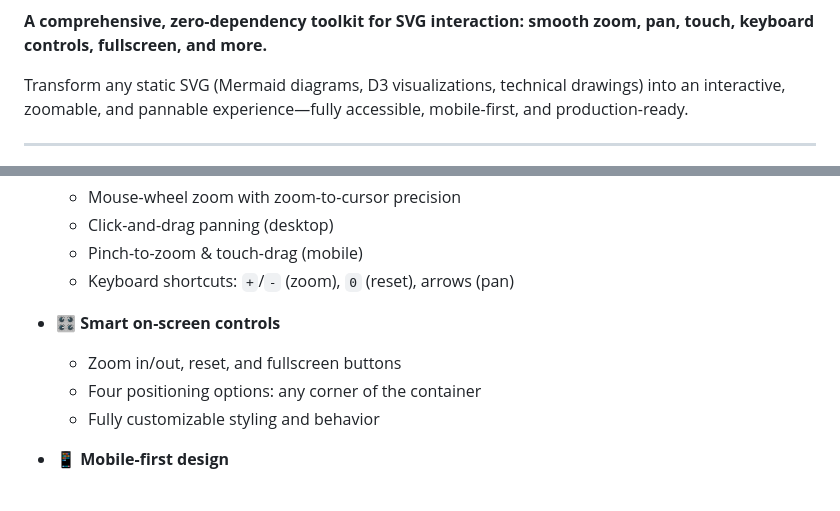
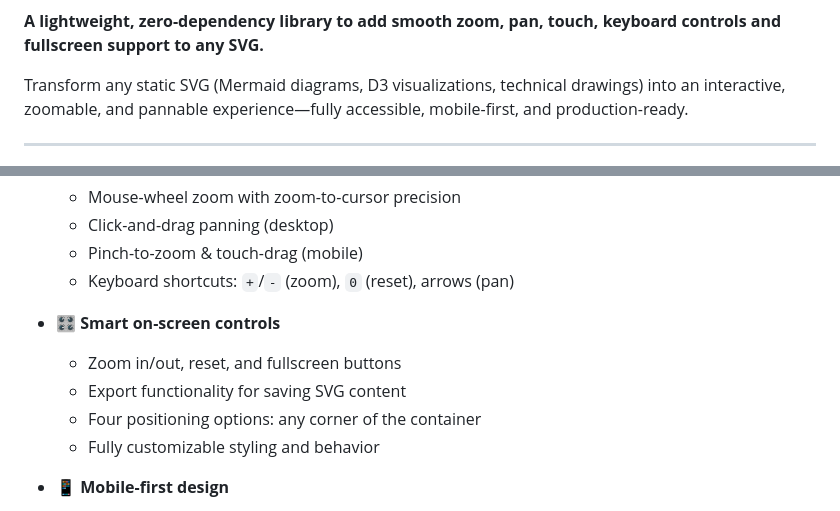
Before and after one commit to zakariaf/svg-toolbelt, a Markdown page: README.md, 2 parts joined by grey strips. GitHub-like rendering.

```diff
--- a/README.md
+++ b/README.md
@@ -6,7 +5,7 @@
 [![TypeScript](https://img.shields.io/badge/TypeScript-Ready-blue.svg)](https://www.typescriptlang.org/)
 [![License: MIT](https://img.shields.io/badge/License-MIT-yellow.svg)](https://opensource.org/licenses/MIT)
 
-**A comprehensive, zero-dependency toolkit for SVG interaction: smooth zoom, pan, touch, keyboard controls, fullscreen, and more.**
+**A lightweight, zero-dependency library to add smooth zoom, pan, touch, keyboard controls and fullscreen support to any SVG.**
 
 Transform any static SVG (Mermaid diagrams, D3 visualizations, technical drawings) into an interactive, zoomable, and pannable experience—fully accessible, mobile-first, and production-ready.
 
@@ -32,6 +31,7 @@ This library was born from a real need at **GitLab** - making large Mermaid diag
 
 - 🎛️ **Smart on-screen controls**
   - Zoom in/out, reset, and fullscreen buttons
+  - Export functionality for saving SVG content
   - Four positioning options: any corner of the container
   - Fully customizable styling and behavior
 
```
Also changed, not shown: other parts of README.md (+48 -13 lines).
